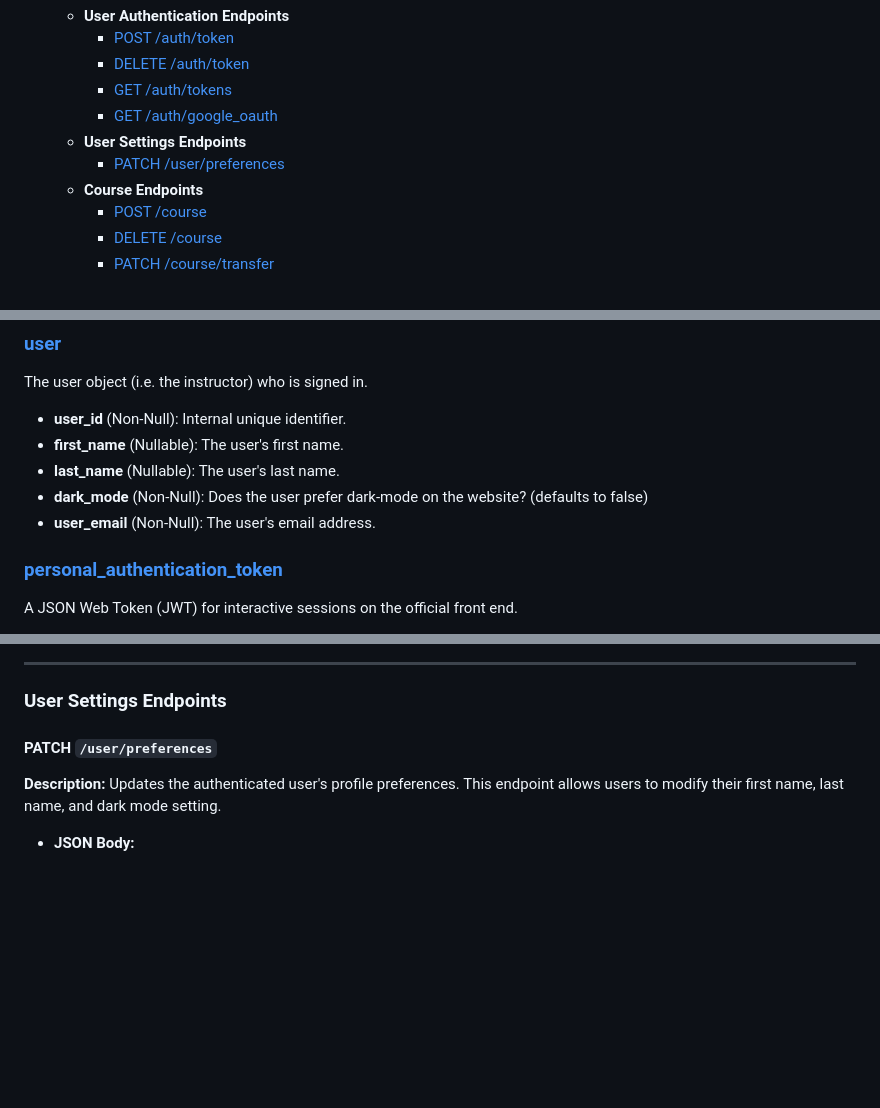
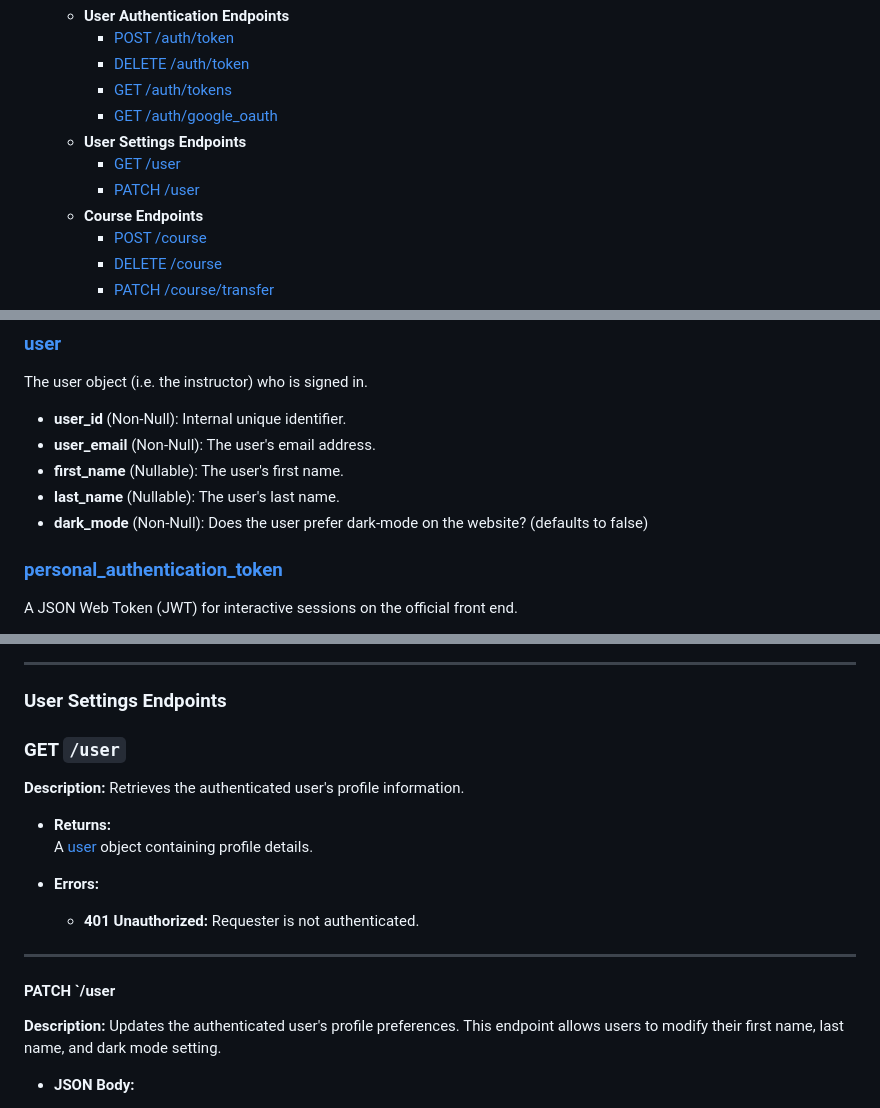
Before and after one commit to BU-Spark/ml-bu-autograder, a Markdown page: design/API_SPECIFICATIONS.MD, 3 parts joined by grey strips. GitHub-like rendering; blank space fills up the shorter version.

Commit message:
Update API_SPECIFICATIONS.MD
Added user-get

```diff
--- a/design/API_SPECIFICATIONS.MD
+++ b/design/API_SPECIFICATIONS.MD
@@ -21,7 +21,8 @@
      - [GET /auth/tokens](#get-auth-tokens)
      - [GET /auth/google_oauth](#get-auth-google-oauth)
    - **User Settings Endpoints**
-     - [PATCH /user/preferences](#patch-user-preferences)
+     - [GET /user](#get-user)
+     - [PATCH /user](#patch-user)
    - **Course Endpoints**
      - [POST /course](#post-course)
      - [DELETE /course](#delete-course)
@@ -63,10 +64,10 @@
 ### [user](#user)
 The user object (i.e. the instructor) who is signed in.
 - **user_id** (Non-Null): Internal unique identifier.
+- **user_email** (Non-Null): The user's email address.
 - **first_name** (Nullable): The user's first name.
 - **last_name** (Nullable): The user's last name.
 - **dark_mode** (Non-Null): Does the user prefer dark-mode on the website? (defaults to false)
-- **user_email** (Non-Null): The user's email address.
 
 ### [personal_authentication_token](#personal_authentication_token)
 A JSON Web Token (JWT) for interactive sessions on the official front end.
@@ -237,8 +238,20 @@ Authentication can be performed using either an OAuth-obtained [personal_authent
 
 ### User Settings Endpoints
 
-<a id="patch-user-preferences"></a>
-#### PATCH `/user/preferences`
+<a id="get-user"></a>
+### **GET `/user`**
+**Description:** Retrieves the authenticated user's profile information.
+
+- **Returns:**
+  A [user](#user) object containing profile details.
+
+- **Errors:**
+  - **401 Unauthorized:** Requester is not authenticated.
+
+---
+
+<a id="patch-user"></a>
+#### PATCH `/user
 **Description:** Updates the authenticated user's profile preferences. This endpoint allows users to modify their first name, last name, and dark mode setting.
 
 - **JSON Body:**
```
